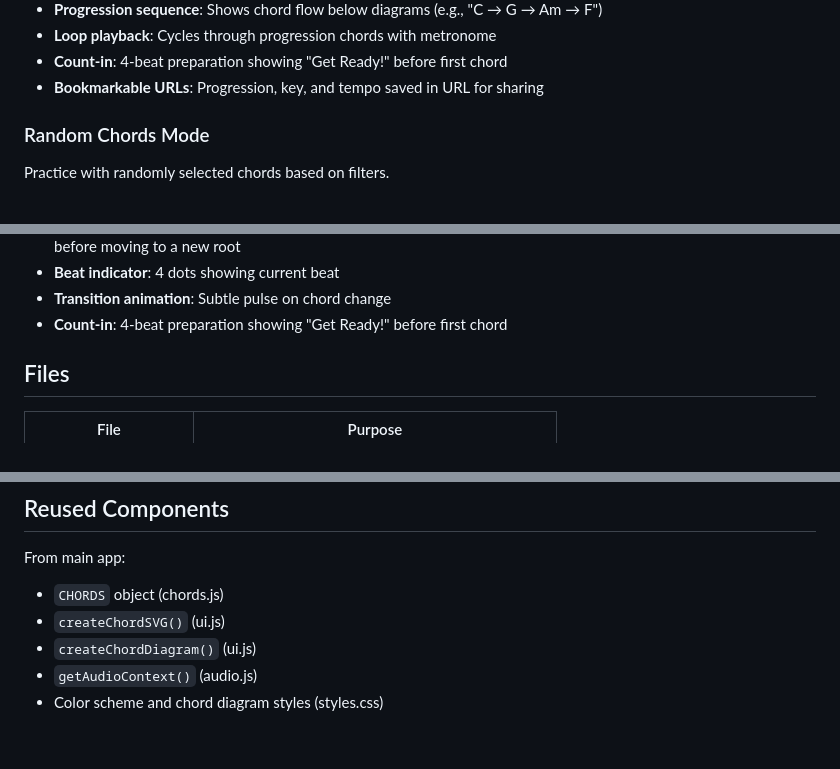
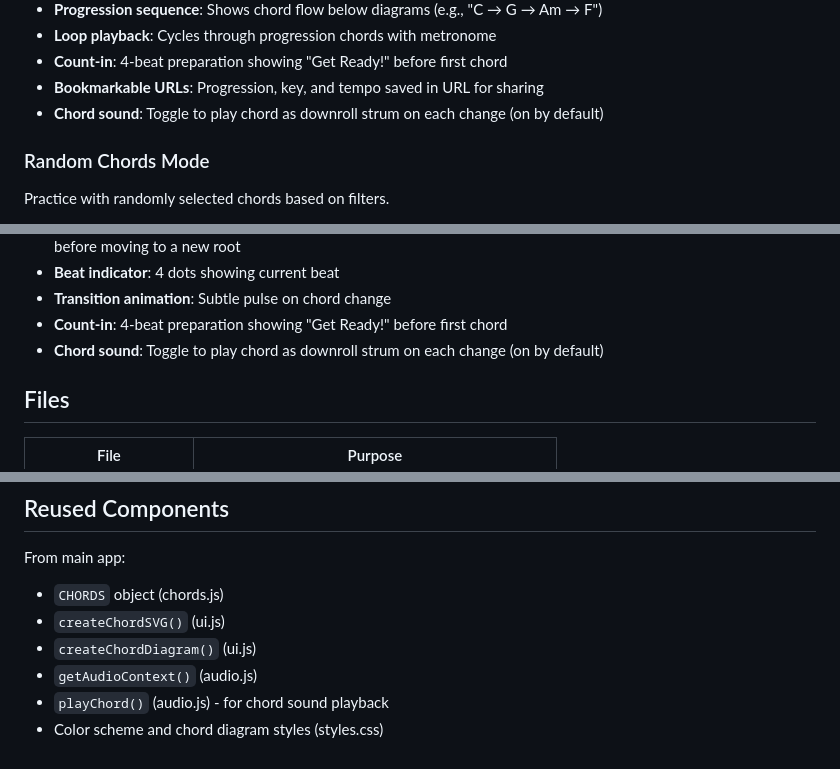
Before and after one commit to fonsecajavier/ukeflow, a Markdown page: PRACTICE_MODE.md, 3 parts joined by grey strips. Rendered like a GitHub page.

Commit message:
Update PRACTICE_MODE.md with chord sound feature
🤖 Generated with [Claude Code](https://claude.com/claude-code)

Co-Authored-By: Claude Opus 4.5 <noreply@anthropic.com>

```diff
--- a/PRACTICE_MODE.md
+++ b/PRACTICE_MODE.md
@@ -18,6 +18,7 @@ Practice common chord progressions used in popular songs.
 - **Loop playback**: Cycles through progression chords with metronome
 - **Count-in**: 4-beat preparation showing "Get Ready!" before first chord
 - **Bookmarkable URLs**: Progression, key, and tempo saved in URL for sharing
+- **Chord sound**: Toggle to play chord as downroll strum on each change (on by default)
 
 ### Random Chords Mode
 Practice with randomly selected chords based on filters.
@@ -33,6 +34,7 @@ Practice with randomly selected chords based on filters.
 - **Beat indicator**: 4 dots showing current beat
 - **Transition animation**: Subtle pulse on chord change
 - **Count-in**: 4-beat preparation showing "Get Ready!" before first chord
+- **Chord sound**: Toggle to play chord as downroll strum on each change (on by default)
 
 ## Files
 
@@ -95,4 +97,5 @@ From main app:
 - `createChordSVG()` (ui.js)
 - `createChordDiagram()` (ui.js)
 - `getAudioContext()` (audio.js)
+- `playChord()` (audio.js) - for chord sound playback
 - Color scheme and chord diagram styles (styles.css)
```
